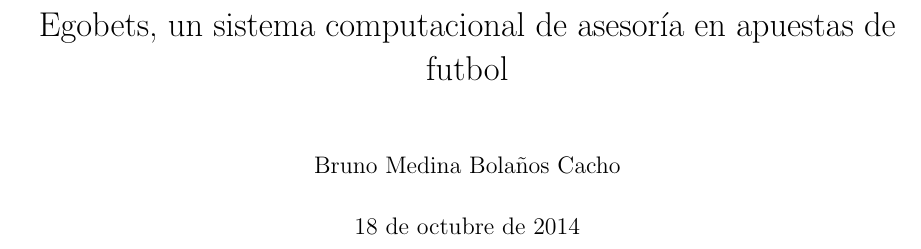
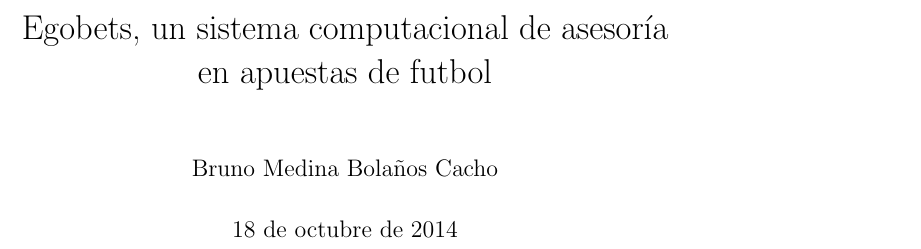
Before and after one commit to bmedinab/egobets-notas, a LaTeX book (Decidido.tex): part of page 1 of 41 before the commit and part of page 1 of 45 after it, cut so that both start at the same text. Compiled offline with pdfLaTeX.

Commit message:
cambiando el papel a tamaño tesis

```diff
--- a/Decidido.tex
+++ b/Decidido.tex
@@ -2,7 +2,7 @@
 %%!TEX encoding = UTF-8 Unicode
 \documentclass[11pt,letterpaper,twoside,openright]{book}
 \usepackage{geometry}                % See geometry.pdf to learn the layout options. There are lots.
-\geometry{letterpaper}                   % ... or a4paper or a5paper or ...
+\geometry{papersize={17cm,22.5cm}}                   % ...Tamaño tesis
 %\geometry{landscape}                % Activate for for rotated page geometry
 %\usepackage[parfill]{parskip}    % Activate to begin paragraphs with an empty line rather than an indent
 \usepackage{graphicx}
```
Also changed, not shown: Decidido.pdf.
